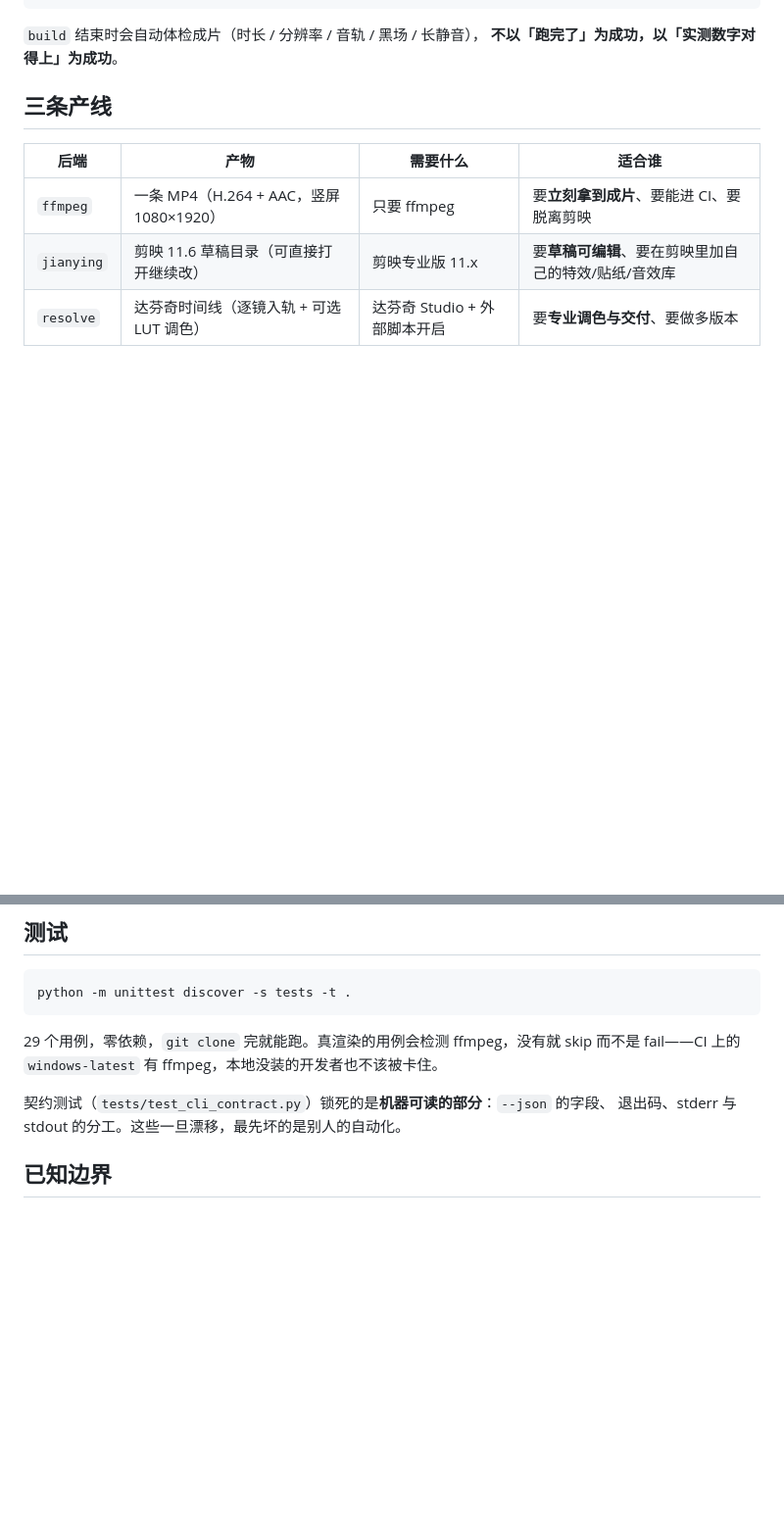
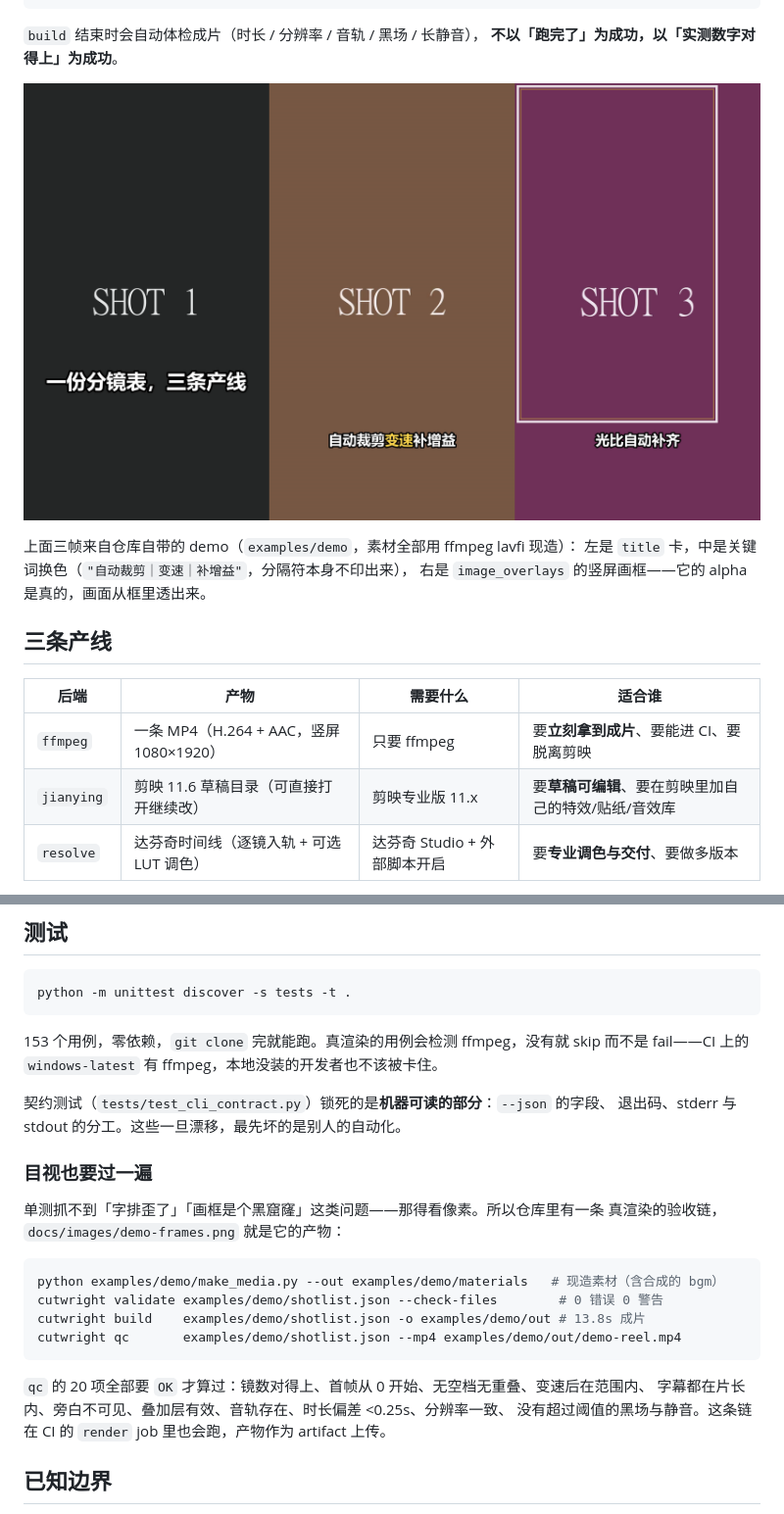
Before and after one commit to CodeVoyagerht/cutwright, a Markdown page: README.md, 2 parts joined by grey strips. Shown at 98% size. Drawn GitHub-style; pictures changed too: docs/images/demo-frames.png (added); blank space fills up the shorter version.

Commit message:
文档: README 补真渲三帧与 qc 验收链——单测抓不到黑窟窿和竖线，得看像素

````diff
--- a/README.md
+++ b/README.md
@@ -29,6 +29,12 @@ cutwright build    shotlist.json --backend ffmpeg -o out
 
 `build` 结束时会自动体检成片（时长 / 分辨率 / 音轨 / 黑场 / 长静音），
 **不以「跑完了」为成功，以「实测数字对得上」为成功**。
+
+![三条产线渲染出的三帧：标题卡 / 关键词换色的字幕 / 透出画面的画框叠加](docs/images/demo-frames.png)
+
+上面三帧来自仓库自带的 demo（`examples/demo`，素材全部用 ffmpeg lavfi 现造）：
+左是 `title` 卡，中是关键词换色（`"自动裁剪｜变速｜补增益"`，分隔符本身不印出来），
+右是 `image_overlays` 的竖屏画框——它的 alpha 是真的，画面从框里透出来。
 
 ## 三条产线
 
@@ -155,11 +161,27 @@ python skills/cutwright/scripts/install.py --target all
 python -m unittest discover -s tests -t .
 ```
 
-29 个用例，零依赖，`git clone` 完就能跑。真渲染的用例会检测 ffmpeg，没有就 skip
+153 个用例，零依赖，`git clone` 完就能跑。真渲染的用例会检测 ffmpeg，没有就 skip
 而不是 fail——CI 上的 `windows-latest` 有 ffmpeg，本地没装的开发者也不该被卡住。
 
 契约测试（`tests/test_cli_contract.py`）锁死的是**机器可读的部分**：`--json` 的字段、
 退出码、stderr 与 stdout 的分工。这些一旦漂移，最先坏的是别人的自动化。
+
+### 目视也要过一遍
+
+单测抓不到「字排歪了」「画框是个黑窟窿」这类问题——那得看像素。所以仓库里有一条
+真渲染的验收链，`docs/images/demo-frames.png` 就是它的产物：
+
+```bash
+python examples/demo/make_media.py --out examples/demo/materials   # 现造素材（含合成的 bgm）
+cutwright validate examples/demo/shotlist.json --check-files        # 0 错误 0 警告
+cutwright build    examples/demo/shotlist.json -o examples/demo/out # 13.8s 成片
+cutwright qc       examples/demo/shotlist.json --mp4 examples/demo/out/demo-reel.mp4
+```
+
+`qc` 的 20 项全部要 `OK` 才算过：镜数对得上、首帧从 0 开始、无空档无重叠、变速后在范围内、
+字幕都在片长内、旁白不可见、叠加层有效、音轨存在、时长偏差 <0.25s、分辨率一致、
+没有超过阈值的黑场与静音。这条链在 CI 的 `render` job 里也会跑，产物作为 artifact 上传。
 
 ## 已知边界
 
````
